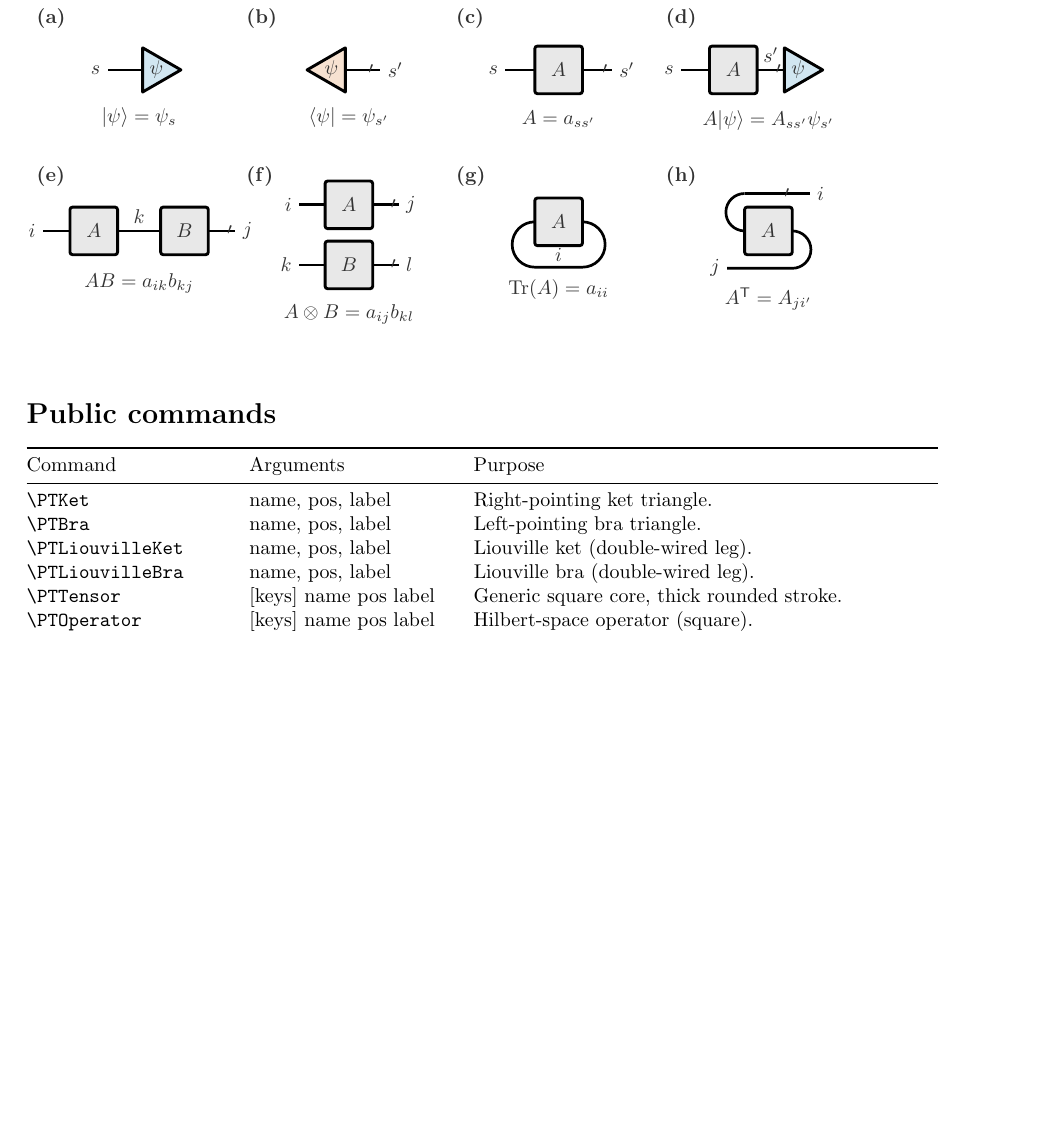
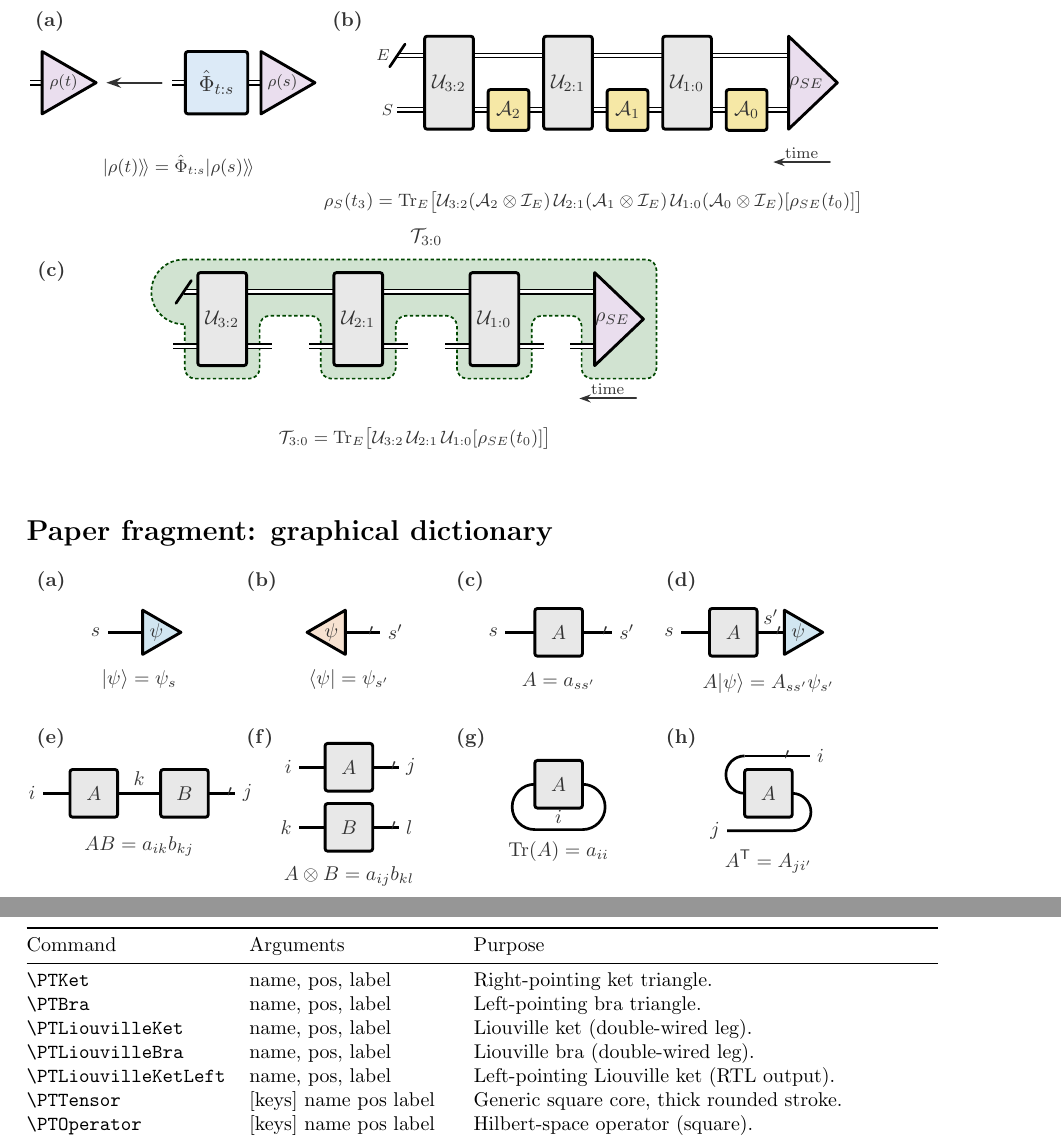
Before and after one commit to Gauthameshwar/ProcessTensors_SciPost, a LaTeX document (figures/tikz/pt_tikz_demo.tex, which reads figures/tikz/channel_to_multitime_process.tikz, figures/tikz/pt_tikz_styles.tex): part of page 4 of 4 before the commit and two parts of pages 4 and 5 of 5 after it, the two joined at a grey line, cut so that both start at the same text, the shorter picture padded with empty space. Compiled offline with pdfLaTeX.

Commit message:
add tikz codes for figures in section 3

```diff
--- /dev/null
+++ b/figures/tikz/channel_to_multitime_process.tikz
@@ -0,0 +1,311 @@
+% Fig. 5: CPTP map (a) and joint S--E evolution with interventions (b).
+% Panel (c) is a placeholder for the process tensor.
+% Requires pt_tikz_styles.tex in the preamble.
+\begin{tikzpicture}[PTPicture]
+  \def\envY{0.96}%
+  \def\sysY{0.00}%
+  \def\midY{0.48}%
+  \def\Uwid{8.6mm}%
+  \def\Uhgt{16.4mm}%
+  \def\mapSide{11.0mm}%
+  % Equilateral: altitude = (sqrt(3)/2)*side
+  \def\ketAlt{9.526mm}%
+  \def\bLeg{4.8mm}%
+  \tikzset{
+    g5lab/.style={
+      font=\small\bfseries,
+      text=PTLabel,
+      inner sep=1.0pt,
+      anchor=north west,
+    },
+    g5eq/.style={
+      font=\footnotesize,
+      text=PTLabel,
+      align=center,
+      inner sep=0.4pt,
+      anchor=north,
+    },
+    g5sub/.style={
+      font=\scriptsize,
+      text=PTLabel,
+      inner sep=0.4pt,
+    },
+    g5ph/.style={
+      dash pattern=on 1.6pt off 1.3pt,
+      draw=black!45,
+      line width=0.7pt,
+      rounded corners=2.2pt,
+      fill=PTProcess!35,
+    },
+  }
+
+  % Equilateral Liouville ket with the same side length as the (a) channel square.
+  \newcommand{\GFiveMapKet}[3]{%
+    \node[
+      name=#1,
+      inner sep=0pt,
+      outer sep=0pt,
+      minimum width=\ketAlt,
+      minimum height=\mapSide,
+    ] at #2 {};
+    \begin{scope}[on PTforeground layer]
+      \filldraw[
+        draw=black,
+        fill=PTLiouville!16,
+        line width=\PTCoreStroke,
+        line join=round,
+      ]
+        (#1.west |- #1.south) -- (#1.east) -- (#1.west |- #1.north) -- cycle;
+      \node[
+        font=\scriptsize,
+        text=PTLabel,
+        inner sep=0pt,
+        outer sep=0pt,
+      ]
+        at ($ (#1.west)!0.40!(#1.east) $) {#3};
+    \end{scope}
+  }
+  % Right-pointing; wires attach on the vertical west base.
+  \newcommand{\GFiveSEKet}[2]{%
+    \node[
+      name=#1,
+      inner sep=0pt,
+      outer sep=0pt,
+      minimum width=\Uwid,
+      minimum height=\Uhgt,
+    ] at #2 {};
+    \begin{scope}[on PTforeground layer]
+      \filldraw[
+        draw=black,
+        fill=PTLiouville!16,
+        line width=\PTCoreStroke,
+        line join=round,
+      ]
+        (#1.west |- #1.south) -- (#1.east) -- (#1.west |- #1.north) -- cycle;
+      \node[font=\small, text=PTLabel, inner sep=0.3pt, align=center]
+        at ($ (#1.west)!0.36!(#1.east) $) {\(\rho_{SE}\)};
+    \end{scope}
+  }
+
+  % =====================================================================
+  % (a) and (b) on one row
+  % =====================================================================
+  \begin{scope}[shift={(0.08, 4.72)}]
+    \node[g5lab] at (-0.12, 1.78) {(a)};
+    \node[g5lab] at (5.12, 1.78) {(b)};
+
+    % -----------------------------------------------------------------
+    % (a)  |rho(t)>   <--   free--[Phi]--|rho(s)>
+    % Square map, free Liouville leg on the left, no time axis.
+    % -----------------------------------------------------------------
+    \GFiveMapKet{a-out}{(0.52, 0.48)}{\(\rho(t)\)}
+    \draw[PTLiouvilleLeg] (a-out.west) -- ++(-0.22,0);
+    \PTProcessCore[minimum width=\mapSide,minimum height=\mapSide,font=\normalsize]
+      {a-Phi}{(3.12, 0.48)}{\(\hat{\Phi}_{t:s}\)}
+    \GFiveMapKet{a-in}{(4.38, 0.48)}{\(\rho(s)\)}
+    \draw[PTLiouvilleLeg] (a-Phi.east) -- (a-in.west);
+    \draw[PTLiouvilleLeg] (a-Phi.west) -- ++(-0.24,0) coordinate (a-free);
+    \draw[
+      -{Stealth[length=2.6mm, width=1.8mm]},
+      line width=1.15pt,
+      draw=PTLabel,
+      line cap=round,
+    ] ([xshift=-1.8mm]a-free) -- ([xshift=1.8mm]a-out.east);
+    \node[g5eq] at (2.45,-0.78)
+      {\(\lvert\rho(t)\rangle\!\rangle
+        =\hat{\Phi}_{t:s}\lvert\rho(s)\rangle\!\rangle\)};
+
+    % -----------------------------------------------------------------
+    % (b)  open_S, Tr_E, U32 (A2 otimes I) U21 (A1 otimes I) U10 (A0 otimes I) rho_SE
+    % Environment on top, system below; both Liouville.
+    % -----------------------------------------------------------------
+    \begin{scope}[shift={(5.22, 0.00)}]
+      \coordinate (b-ey) at (0, \envY);
+      \coordinate (b-sy) at (0, \sysY);
+
+      \PTInstrument[minimum width=7.2mm,minimum height=7.2mm]
+        {b-A2}{(3.05, \sysY)}{\(\mathcal A_2\)}
+      \PTInstrument[minimum width=7.2mm,minimum height=7.2mm]
+        {b-A1}{(5.15, \sysY)}{\(\mathcal A_1\)}
+      \PTInstrument[minimum width=7.2mm,minimum height=7.2mm]
+        {b-A0}{(7.25, \sysY)}{\(\mathcal A_0\)}
+      \PTTensor[fill=PTTensor,minimum width=\Uwid,minimum height=\Uhgt]
+        {b-U32}{(2.00, \midY)}{\(\mathcal U_{3:2}\)}
+      \PTTensor[fill=PTTensor,minimum width=\Uwid,minimum height=\Uhgt]
+        {b-U21}{(4.10, \midY)}{\(\mathcal U_{2:1}\)}
+      \PTTensor[fill=PTTensor,minimum width=\Uwid,minimum height=\Uhgt]
+        {b-U10}{(6.20, \midY)}{\(\mathcal U_{1:0}\)}
+      \GFiveSEKet{b-rho}{(8.42, \midY)}
+
+      % System rail (bottom): open on the left
+      \draw[PTLiouvilleLeg]
+        (b-rho.west |- b-sy) -- (b-A0.east);
+      \draw[PTLiouvilleLeg]
+        (b-A0.west) -- (b-U10.east |- b-sy);
+      \draw[PTLiouvilleLeg]
+        (b-U10.west |- b-sy) -- (b-A1.east);
+      \draw[PTLiouvilleLeg]
+        (b-A1.west) -- (b-U21.east |- b-sy);
+      \draw[PTLiouvilleLeg]
+        (b-U21.west |- b-sy) -- (b-A2.east);
+      \draw[PTLiouvilleLeg]
+        (b-A2.west) -- (b-U32.east |- b-sy);
+      \draw[PTLiouvilleLeg]
+        (b-U32.west |- b-sy) -- ++(-\bLeg,0) coordinate (b-open);
+      \node[g5sub, anchor=east] at ([xshift=-1.6pt]b-open) {\(S\)};
+
+      % Environment rail (top): unbroken, traced at the left
+      \draw[PTLiouvilleLeg]
+        (b-rho.west |- b-ey) -- (b-U10.east |- b-ey);
+      \draw[PTLiouvilleLeg]
+        (b-U10.west |- b-ey) -- (b-U21.east |- b-ey);
+      \draw[PTLiouvilleLeg]
+        (b-U21.west |- b-ey) -- (b-U32.east |- b-ey);
+      \coordinate (b-tr) at ($(b-U32.west |- b-ey)+(-\bLeg,0)$);
+      \draw[PTLiouvilleLeg]
+        (b-U32.west |- b-ey) -- (b-tr);
+      \PTTraceOutTick{b-tr}
+      \node[g5sub, anchor=east] at ([xshift=-3.2pt]b-tr) {\(E\)};
+
+      % Small RTL time mark, bottom-right (clear of rho_SE)
+      \coordinate (b-tR) at (8.72,-0.92);
+      \coordinate (b-tL) at (7.72,-0.92);
+      \draw[
+        -{Stealth[length=2.0mm, width=1.4mm]},
+        line width=1.0pt,
+        draw=PTLabel,
+        line cap=round,
+      ] (b-tR) -- (b-tL);
+      \node[g5sub, anchor=south] at ($(b-tR)!0.5!(b-tL)+(0,1.2pt)$) {time};
+
+      \node[g5eq] at (4.55,-1.42)
+        {\(\rho_S(t_3)
+          =\operatorname{Tr}_E\bigl[
+            \mathcal U_{3:2}(\mathcal A_2\otimes\mathcal I_E)\,
+            \mathcal U_{2:1}(\mathcal A_1\otimes\mathcal I_E)\,
+            \mathcal U_{1:0}(\mathcal A_0\otimes\mathcal I_E)
+            [\rho_{SE}(t_0)]
+          \bigr]\)};
+    \end{scope}
+  \end{scope}
+
+  % =====================================================================
+  % (c) process tensor: (b) without instruments, enclosed
+  % =====================================================================
+  \node[g5lab] at (0.00, 2.08) {(c)};
+  \begin{scope}[shift={(1.15, 0.55)}]
+    \coordinate (c-ey) at (0, \envY);
+    \coordinate (c-sy) at (0, \sysY);
+    \coordinate (c-ny) at (0, 0.54);
+    \def\cPad{2.3mm}%
+    \def\cSlot{4.4mm}%
+    \def\cTrDist{2.5mm}%
+    % Roof sits \cPad above U.north; bulge radius matches that gap from the env rail.
+    \def\cBulgeR{5.7mm}%
+    \def\cRoofR{5.2pt}%
+
+    \PTTensor[fill=PTTensor,minimum width=\Uwid,minimum height=\Uhgt]
+      {c-U32}{(2.15, \midY)}{\(\mathcal U_{3:2}\)}
+    \PTTensor[fill=PTTensor,minimum width=\Uwid,minimum height=\Uhgt]
+      {c-U21}{(4.55, \midY)}{\(\mathcal U_{2:1}\)}
+    \PTTensor[fill=PTTensor,minimum width=\Uwid,minimum height=\Uhgt]
+      {c-U10}{(6.95, \midY)}{\(\mathcal U_{1:0}\)}
+    \GFiveSEKet{c-rho}{(9.15, \midY)}
+    \coordinate (c-tr) at ($(c-U32.west |- c-ey)+(-\cTrDist,0)$);
+
+    % Roof is a flat line at the semicircle's north y, out to the rho_SE tip x.
+    \coordinate (c-trS) at ($(c-tr)+(0,-\cBulgeR)$);
+    \coordinate (c-trN) at ($(c-tr)+(0,\cBulgeR)$);
+    \coordinate (c-TR) at ([xshift=\cPad]c-rho.east |- c-trN);
+    \coordinate (c-TRin) at ([xshift=-\cRoofR]c-TR);
+    \coordinate (c-RSbot) at ($(c-rho.south east)+(\cPad,-\cPad)$);
+    \coordinate (c-RSbotL) at ($(c-rho.south west)+(-\cPad,-\cPad)$);
+    \coordinate (c-rhoWny) at ([xshift=-\cPad]c-rho.west |- c-ny);
+    \coordinate (c-U10Eny) at ([xshift=\cPad]c-U10.east |- c-ny);
+    \coordinate (c-U10SE) at ($(c-U10.south east)+(\cPad,-\cPad)$);
+    \coordinate (c-U10SW) at ($(c-U10.south west)+(-\cPad,-\cPad)$);
+    \coordinate (c-U10Wny) at ([xshift=-\cPad]c-U10.west |- c-ny);
+    \coordinate (c-U21Eny) at ([xshift=\cPad]c-U21.east |- c-ny);
+    \coordinate (c-U21SE) at ($(c-U21.south east)+(\cPad,-\cPad)$);
+    \coordinate (c-U21SW) at ($(c-U21.south west)+(-\cPad,-\cPad)$);
+    \coordinate (c-U21Wny) at ([xshift=-\cPad]c-U21.west |- c-ny);
+    \coordinate (c-U32Eny) at ([xshift=\cPad]c-U32.east |- c-ny);
+    \coordinate (c-U32SE) at ($(c-U32.south east)+(\cPad,-\cPad)$);
+    \coordinate (c-U32SW) at ($(c-U32.south west)+(-\cPad,-\cPad)$);
+    \coordinate (c-U32WtrS) at ([xshift=-\cPad]c-U32.west |- c-trS);
+    \begin{scope}[on background layer]
+      \filldraw[
+        draw=green!28!black,
+        fill=green!38!black!18!white,
+        fill opacity=1,
+        draw opacity=1,
+        dash pattern=on 1.7pt off 1.25pt,
+        line width=0.85pt,
+      ]
+        (c-trN) -- (c-TRin)
+        arc[start angle=90, delta angle=-90, radius=\cRoofR]
+        [rounded corners=5.2pt]
+        -- (c-RSbot) -- (c-RSbotL)
+        -- (c-rhoWny) -- (c-U10Eny)
+        -- (c-U10SE) -- (c-U10SW)
+        -- (c-U10Wny) -- (c-U21Eny)
+        -- (c-U21SE) -- (c-U21SW)
+        -- (c-U21Wny) -- (c-U32Eny)
+        -- (c-U32SE) -- (c-U32SW)
+        [sharp corners]
+        -- (c-U32WtrS) -- (c-trS)
+        arc[start angle=-90, delta angle=-180, radius=\cBulgeR]
+        -- cycle;
+    \end{scope}
+
+    % Environment rail (inside T), traced on the left
+    \draw[PTLiouvilleLeg]
+      (c-rho.west |- c-ey) -- (c-U10.east |- c-ey);
+    \draw[PTLiouvilleLeg]
+      (c-U10.west |- c-ey) -- (c-U21.east |- c-ey);
+    \draw[PTLiouvilleLeg]
+      (c-U21.west |- c-ey) -- (c-U32.east |- c-ey);
+    \draw[PTLiouvilleLeg]
+      (c-U32.west |- c-ey) -- (c-tr);
+    \PTTraceOutTick{c-tr}
+
+    % Open system slots: output on the right of each pair, input on the left
+    \draw[PTLiouvilleLeg]
+      (c-rho.west |- c-sy) -- ++(-\cSlot,0);
+    \draw[PTLiouvilleLeg]
+      (c-U10.east |- c-sy) -- ++(\cSlot,0);
+    \draw[PTLiouvilleLeg]
+      (c-U10.west |- c-sy) -- ++(-\cSlot,0);
+    \draw[PTLiouvilleLeg]
+      (c-U21.east |- c-sy) -- ++(\cSlot,0);
+    \draw[PTLiouvilleLeg]
+      (c-U21.west |- c-sy) -- ++(-\cSlot,0);
+    \draw[PTLiouvilleLeg]
+      (c-U32.east |- c-sy) -- ++(\cSlot,0);
+    \draw[PTLiouvilleLeg]
+      (c-U32.west |- c-sy) -- ++(-\cSlot,0) coordinate (c-open);
+
+    \node[font=\small, text=PTLabel, inner sep=0.4pt, anchor=south]
+      at ($ (c-U21.north)!0.5!(c-U10.north)+(0,4.6mm) $)
+      {\(\mathcal T_{3:0}\)};
+
+    \coordinate (c-tR) at (9.45,-0.92);
+    \coordinate (c-tL) at (8.45,-0.92);
+    \draw[
+      -{Stealth[length=2.0mm, width=1.4mm]},
+      line width=1.0pt,
+      draw=PTLabel,
+      line cap=round,
+    ] (c-tR) -- (c-tL);
+    \node[g5sub, anchor=south] at ($(c-tR)!0.5!(c-tL)+(0,1.2pt)$) {time};
+
+    \node[g5eq] at (5.55,-1.42)
+      {\(\mathcal T_{3:0}
+        =\operatorname{Tr}_E\bigl[
+          \mathcal U_{3:2}\,
+          \mathcal U_{2:1}\,
+          \mathcal U_{1:0}
+          [\rho_{SE}(t_0)]
+        \bigr]\)};
+  \end{scope}
+\end{tikzpicture}
--- a/figures/tikz/pt_tikz_demo.tex
+++ b/figures/tikz/pt_tikz_demo.tex
@@ -251,6 +251,14 @@ Spaces are distinguished by line structure, not colour alone.
   \input{process_evaluation.tikz}%
 }{\input{figures/tikz/process_evaluation.tikz}}
 
+\vspace{1.2em}
+% =============================================================================
+\section*{12.\ Channel to multi-time process (Fig.~5, (a)(b) only)}
+% =============================================================================
+\IfFileExists{channel_to_multitime_process.tikz}{%
+  \input{channel_to_multitime_process.tikz}%
+}{\input{figures/tikz/channel_to_multitime_process.tikz}}
+
 \vspace{1.6em}
 % =============================================================================
 \section*{Paper fragment: graphical dictionary}
@@ -270,6 +278,7 @@ Command & Arguments & Purpose \\
 \verb|\PTBra| & name, pos, label & Left-pointing bra triangle. \\
 \verb|\PTLiouvilleKet| & name, pos, label & Liouville ket (double-wired leg). \\
 \verb|\PTLiouvilleBra| & name, pos, label & Liouville bra (double-wired leg). \\
+\verb|\PTLiouvilleKetLeft| & name, pos, label & Left-pointing Liouville ket (RTL output). \\
 \verb|\PTTensor| & [keys] name pos label & Generic square core, thick rounded stroke. \\
 \verb|\PTOperator| & [keys] name pos label & Hilbert-space operator (square). \\
 \verb|\PTSuperoperator| & [keys] name pos label & Superoperator core (square). \\
--- a/figures/tikz/pt_tikz_styles.tex
+++ b/figures/tikz/pt_tikz_styles.tex
@@ -438,6 +438,10 @@
       at ($ (#1.east)!0.36!(#1.west) $) {#3};
   \end{scope}
 }
+
+% Output Liouville ket when time runs right-to-left: left-pointing triangle,
+% wire attached at .east (same geometry as a Liouville bra).
+\newcommand{\PTLiouvilleKetLeft}[3]{\PTLiouvilleBra{#1}{#2}{#3}}
 
 % -----------------------------------------------------------------------------
 % Square tensor cores (thick stroke, slight corner rounding)
```
Also changed, not shown: figures/tikz/pt_anatomy.tikz (added, +114 -0 lines), figures/tikz/pt_ingredients_schematic.tikz (added, +264 -0 lines), figures/tikz/pt_tikz_demo.pdf.
